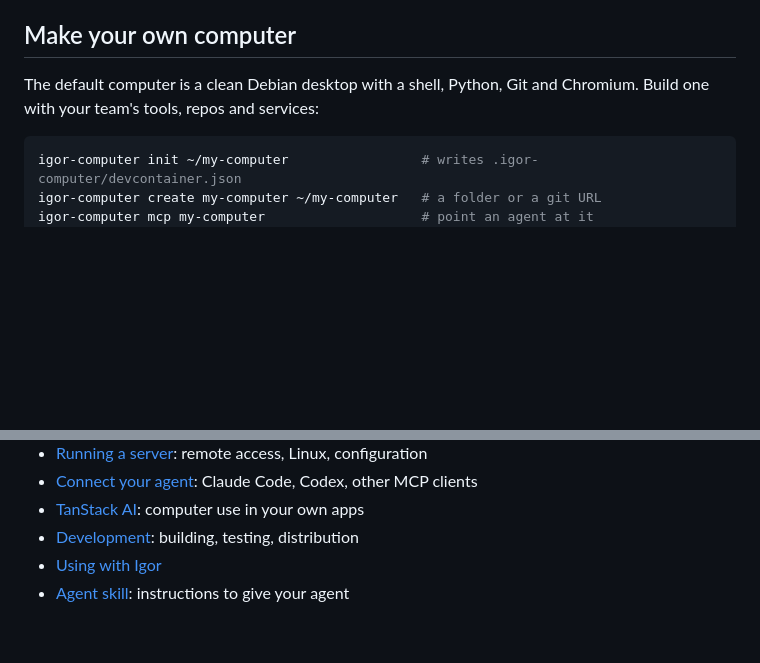
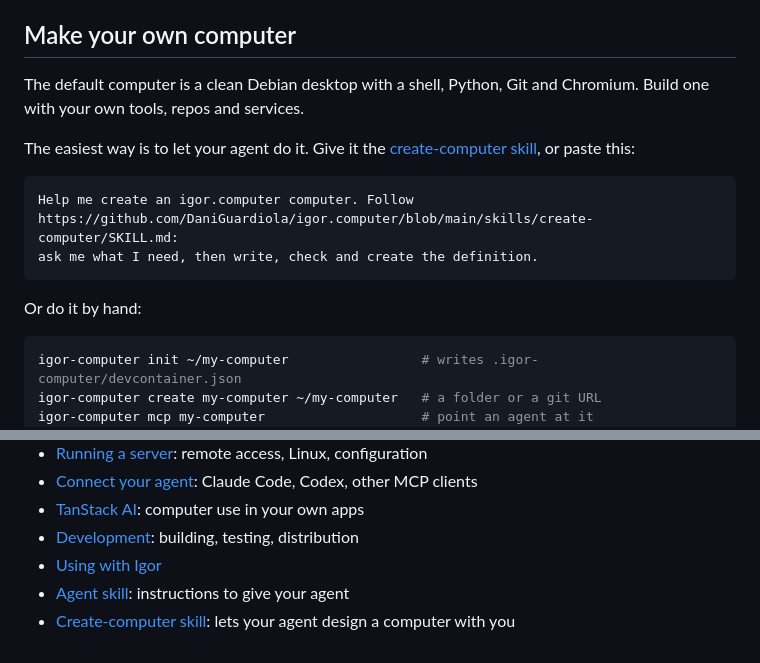
Before and after one commit to DaniGuardiola/igor.computer, a Markdown page: README.md, 2 parts joined by grey strips. Drawn GitHub-style; blank space fills up the shorter version.

Commit message:
Add a create-computer skill and point to it from the README
Co-Authored-By: Claude Opus 5.5 <noreply@anthropic.com>

````diff
--- a/README.md
+++ b/README.md
@@ -126,7 +126,18 @@ Codex needs one more setting; see [Connect your agent](docs/agents.md).
 ## Make your own computer
 
 The default computer is a clean Debian desktop with a shell, Python, Git and
-Chromium. Build one with your team's tools, repos and services:
+Chromium. Build one with your own tools, repos and services.
+
+The easiest way is to let your agent do it. Give it the
+[create-computer skill](skills/create-computer/SKILL.md), or paste this:
+
+```text
+Help me create an igor.computer computer. Follow
+https://github.com/DaniGuardiola/igor.computer/blob/main/skills/create-computer/SKILL.md:
+ask me what I need, then write, check and create the definition.
+```
+
+Or do it by hand:
 
 ```sh
 igor-computer init ~/my-computer                 # writes .igor-computer/devcontainer.json
@@ -190,3 +201,4 @@ but it doesn't depend on Igor.
 - [Development](docs/development.md): building, testing, distribution
 - [Using with Igor](docs/igor.md)
 - [Agent skill](skills/igor-computer/SKILL.md): instructions to give your agent
+- [Create-computer skill](skills/create-computer/SKILL.md): lets your agent design a computer with you
````
Also changed, not shown: skills/create-computer/SKILL.md (added, +84 -0 lines).
